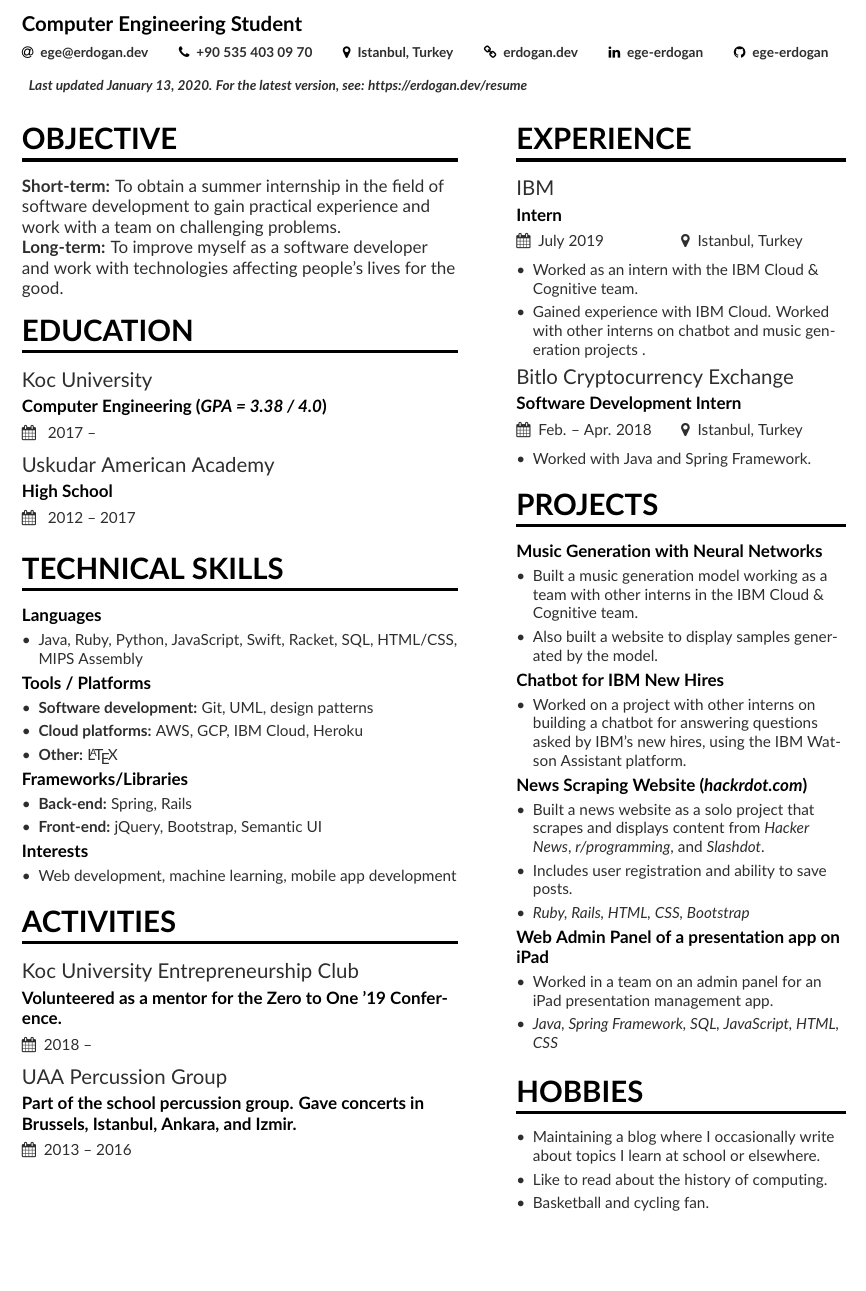
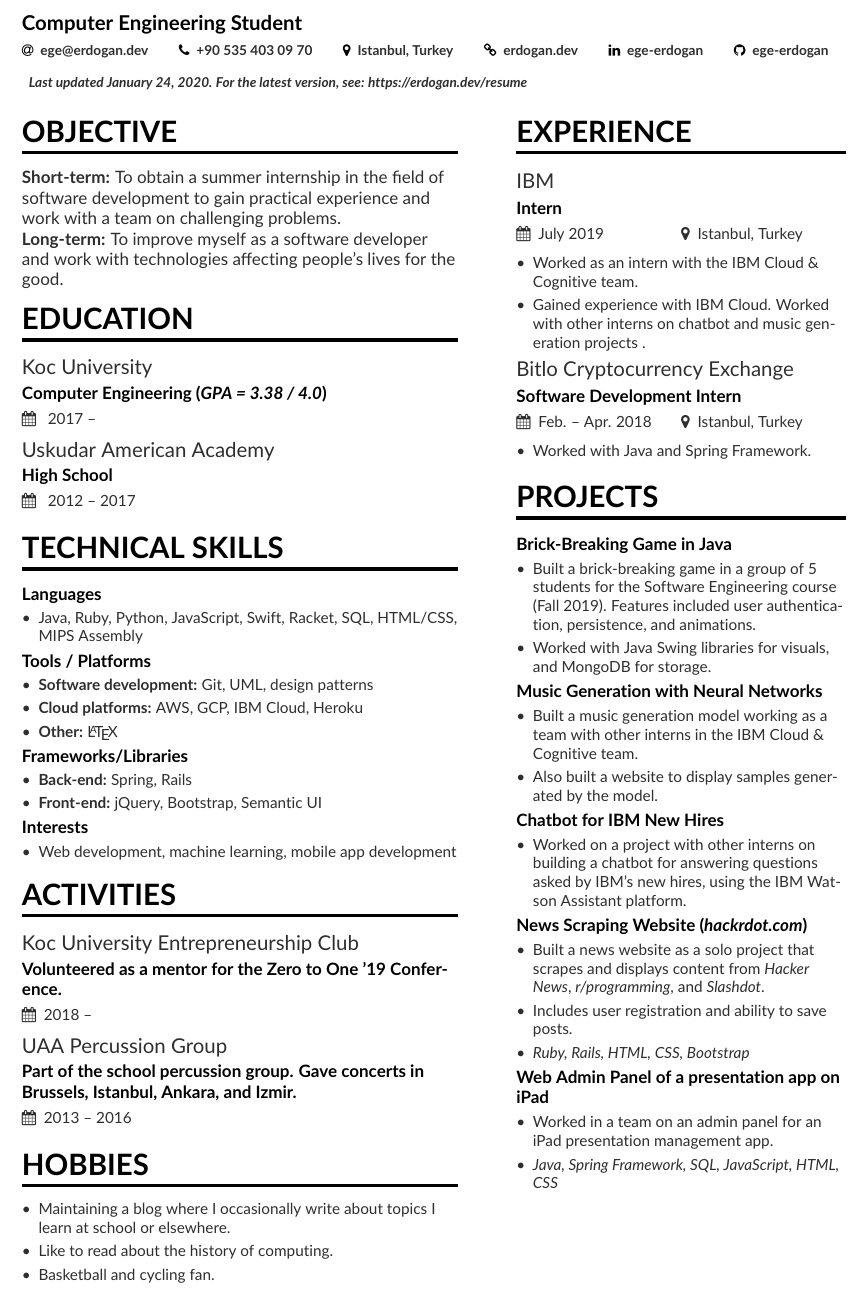
Before and after one commit to ege-erdogan/resume, a LaTeX CV (resume.tex, which reads page1sidebar.tex): part of the page, cut so that both start at the same text, the shorter picture padded with empty space. Compiled offline with pdfLaTeX.

Commit message:
add new project/move hobbies section

```diff
--- a/page1sidebar.tex
+++ b/page1sidebar.tex
@@ -12,6 +12,12 @@
 \end{itemize}
 
 \cvsection{Projects}
+
+\cvproject{Brick-Breaking Game in Java}
+\begin{itemize}
+	\item Built a brick-breaking game in a group of 5 students for the Software Engineering course (Fall 2019). Features included user authentication, persistence, and animations.
+	\item Worked with Java Swing libraries for visuals, and MongoDB for storage.
+\end{itemize}
 
 \cvproject{Music Generation with Neural Networks}
 \begin{itemize}
@@ -36,12 +42,3 @@
     \item Worked in a team on an admin panel for an iPad presentation management app.
     \item \textit{Java, Spring Framework, SQL, JavaScript, HTML, CSS}
 \end{itemize}
-
-\smallskip
-
-\cvsection{Hobbies}
-\begin{itemize}
-\item Maintaining a blog where I occasionally write about topics I learn at school or elsewhere.
-\item Like to read about the history of computing.
-\item Basketball and cycling fan.
-\end{itemize}
--- a/resume.tex
+++ b/resume.tex
@@ -43,7 +43,7 @@
   \linkedin{ege-erdogan}
   \github{ege-erdogan}
   \\~\\
-  \printinfo{}{\textit{Last updated January 13, 2020. For the latest version, see: https://erdogan.dev/resume}}
+  \printinfo{}{\textit{Last updated January 24, 2020. For the latest version, see: https://erdogan.dev/resume}}
 }
 
 %% Make the header extend all the way to the right, if you want.
@@ -97,6 +97,13 @@
 \cvevent{Koc University Entrepreneurship Club}{Volunteered as a mentor for the Zero to One '19 Conference.}{2018 -- }{}
 \cvevent{UAA Percussion Group}{Part of the school percussion group. Gave concerts in Brussels, Istanbul, Ankara, and Izmir. }{2013 -- 2016}{}
 
+\cvsection{Hobbies}
+\begin{itemize}
+\item Maintaining a blog where I occasionally write about topics I learn at school or elsewhere.
+\item Like to read about the history of computing.
+\item Basketball and cycling fan.
+\end{itemize}
+
 
 \clearpage
 
```
Also changed, not shown: resume.pdf, resume.png, 3 other files.
